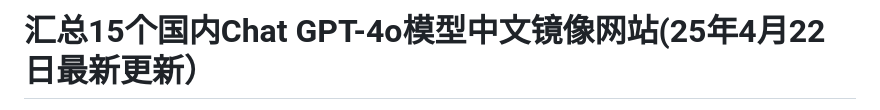
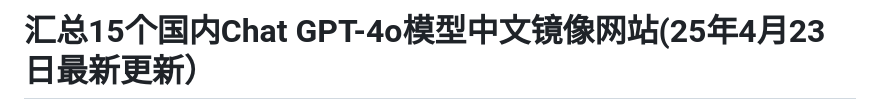
Before and after one commit to Cailailai/gpt-zh, a Markdown page: README.md, the part around the change printed below. Rendered like a GitHub page.

```diff
--- a/README.md
+++ b/README.md
@@ -1,2 +1,2 @@
-# 汇总15个国内Chat GPT-4o模型中文镜像网站(25年4月22日最新更新）
+# 汇总15个国内Chat GPT-4o模型中文镜像网站(25年4月23日最新更新）
 
```
Also changed, not shown: other parts of README.md (+1 -1 lines).
